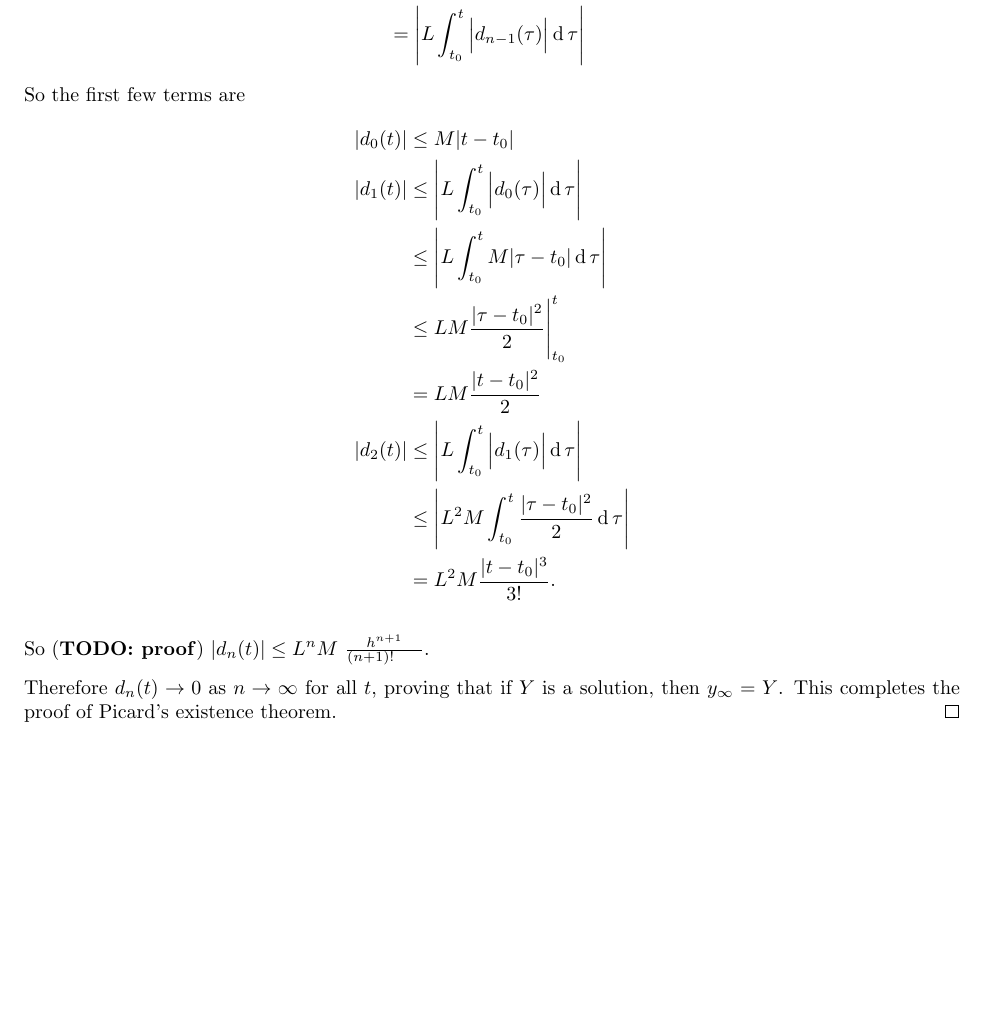
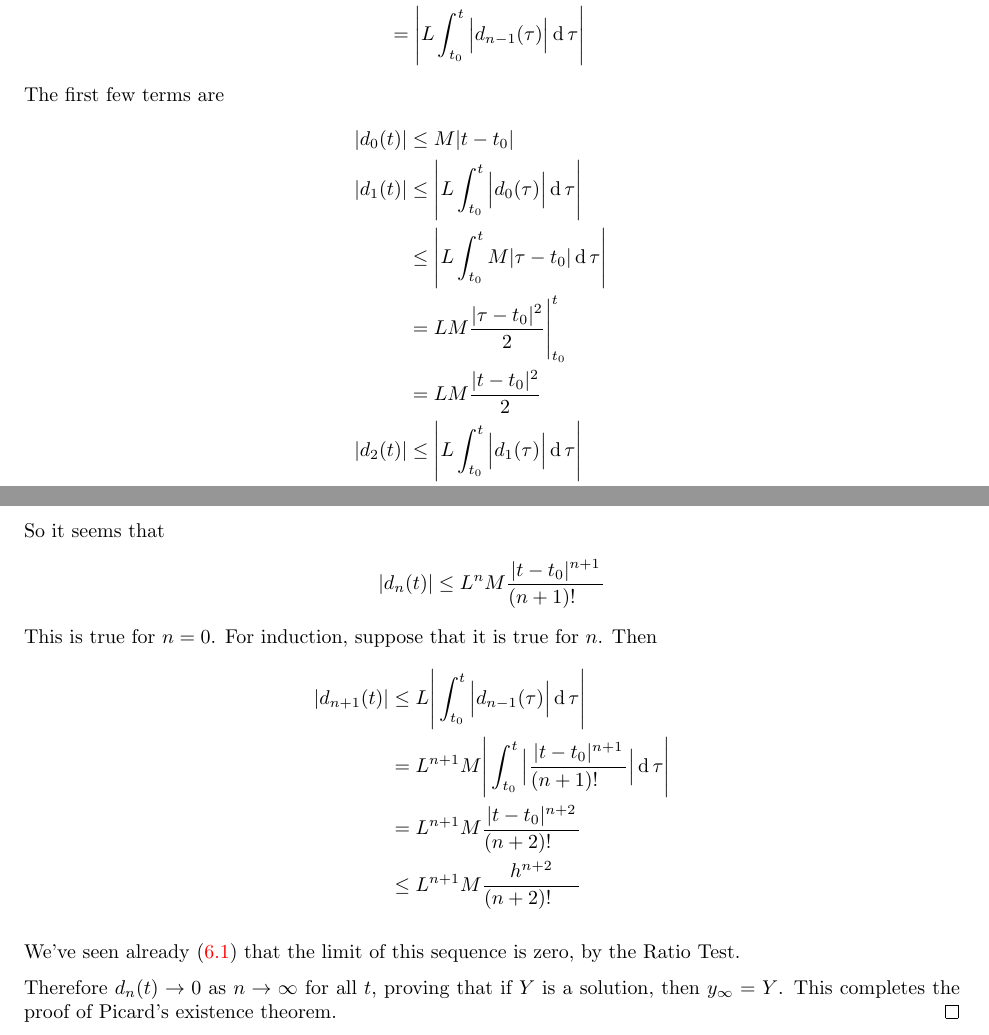
Before and after one commit to dandavison/mathematics, a LaTeX thesis (notes.tex, which reads differential-equations.tex): part of page 112 of 215 before the commit and two parts of pages 112 and 113 of 217 after it, the two joined at a grey line, cut so that both start at the same text, the shorter picture padded with empty space. Compiled offline with pdfLaTeX.

Commit message:
Complete proof of Picard's existence theorem

```diff
--- a/differential-equations.tex
+++ b/differential-equations.tex
@@ -402,19 +402,32 @@ can use the Lipschitz assumption to express $d_n$ in terms of $d_{n-1}$:
   |d_n(t)| &\leq \Bigg|\int_{t_0}^t L\Big|Y(\tau) - y_{n-1}(\tau)\Big| \d\tau\Bigg|\\
            &   = \Bigg|L\int_{t_0}^t \Big|d_{n-1}(\tau)\Big| \d\tau\Bigg|
 \end{align*}
-So the first few terms are
+The first few terms are
 \begin{align*}
   |d_0(t)| &\leq M|t - t_0|\\
   |d_1(t)| &\leq \Bigg|L\int_{t_0}^t \Big|d_0(\tau)\Big| \d\tau\Bigg|\\
            &\leq \Bigg|L\int_{t_0}^t M|\tau - t_0| \d\tau\Bigg|\\
-           &\leq LM\frac{|\tau - t_0|^2}{2}\Bigg|_{t_0}^t\\
+           &   = LM\frac{|\tau - t_0|^2}{2}\Bigg|_{t_0}^t\\
            &   = LM\frac{|t - t_0|^2}{2}\\
   |d_2(t)| &\leq \Bigg|L\int_{t_0}^t \Big|d_1(\tau)\Big| \d\tau\Bigg|\\
            &\leq \Bigg|L^2M\int_{t_0}^t \frac{|\tau - t_0|^2}{2} \d\tau\Bigg|\\
            &   = L^2M \frac{|t - t_0|^3}{3!}.
 \end{align*}
+\newpage
+So it seems that
+\begin{align*}
+  |d_n(t)| \leq L^nM \frac{|t - t_0|^{n+1}}{(n+1)!^{~~~~}}
+\end{align*}
+This is true for $n=0$. For induction, suppose that it is true for $n$. Then
+\begin{align*}
+  |d_{n+1}(t)| &\leq L\Bigg|\int_{t_0}^t \Big|d_{n-1}(\tau)\Big| \d\tau\Bigg|\\
+              &   = L^{n+1}M \Bigg|\int_{t_0}^t \Big|\frac{|t - t_0|^{n+1}}{(n+1)!^{~~~~}}\Big| \d\tau\Bigg|\\
+              &   = L^{n+1}M \frac{|t - t_0|^{n+2}}{(n+2)!^{~~~~}}\\
+              &\leq L^{n+1}M \frac{h^{n+2}}{(n+2)!^{~~~~}}
+\end{align*}
 
-So (\textbf{TODO: proof}) $|d_n(t)| \leq L^nM ~\frac{h^{n+1}}{(n+1)!^{~~~~}}$.
+We've seen already \eqref{picard-ratio-test} that the limit of this sequence is
+zero, by the Ratio Test.
 
 Therefore $d_n(t) \to 0$ as $n \to \infty$ for all $t$, proving that if $Y$ is
 a solution, then $y_\infty = Y$. This completes the proof of Picard's existence
```
Also changed, not shown: differential-equations.tex (6 more changed lines).
